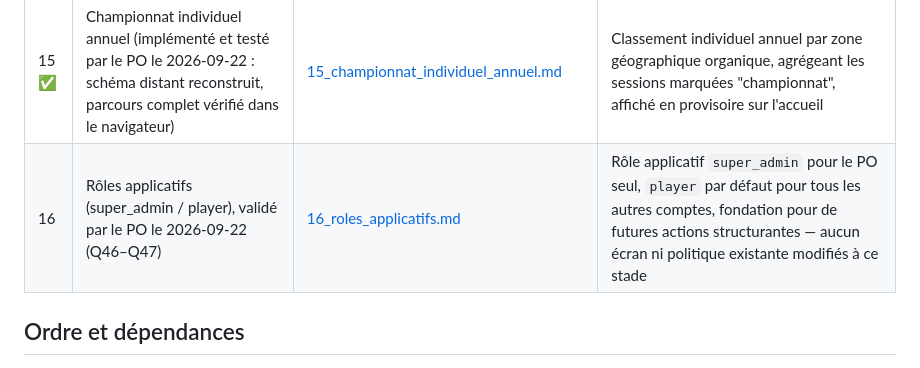
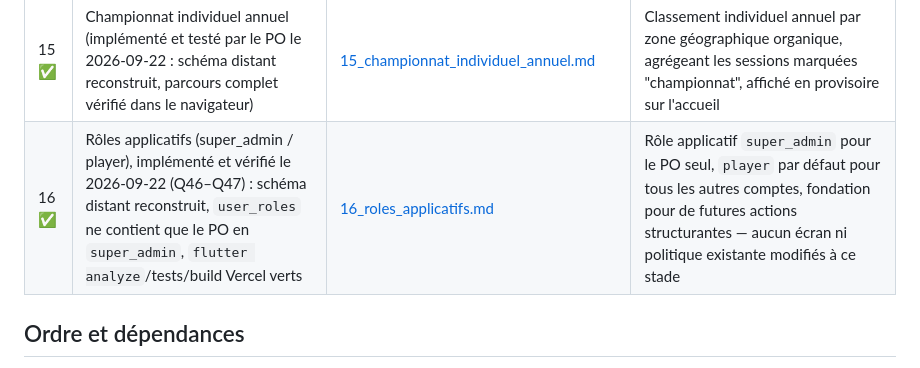
Before and after one commit to CenturySpine/nuni, a Markdown page: docs/plans/00_plan_ensemble.md, the part around the change. Rendered like a GitHub page.

Commit message:
docs: mark plan 16 (roles applicatifs) as done
Remote schema reconstructed and verified (user_roles has only the
PO as super_admin), flutter analyze/tests and the Vercel build on
the commit are all green.

Co-Authored-By: Claude Sonnet 5 <noreply@anthropic.com>

```diff
--- a/docs/plans/00_plan_ensemble.md
+++ b/docs/plans/00_plan_ensemble.md
@@ -38,7 +38,7 @@ liées. Les questions sont centralisées dans [QUESTIONS_PO.md](../QUESTIONS_PO.
 | 13 | Migration des données LsgScores (critique, planifiée en détail après l'étape 12) | [13_migration_donnees_lsgscores.md](13_migration_donnees_lsgscores.md) | Sessions, équipes, joueurs, trous et coups de l'ancienne base importés dans NUNI, vérifiés et consultables dans l'historique |
 | 14 | Suppression de compte (impacts sur les données d'autrui à trancher avant le détail des étapes, Q27–Q31) | [14_suppression_compte.md](14_suppression_compte.md) | Suppression de compte sans casser les sessions, scores et trous partagés avec d'autres utilisateurs |
 | 15 ✅ | Championnat individuel annuel (implémenté et testé par le PO le 2026-09-22 : schéma distant reconstruit, parcours complet vérifié dans le navigateur) | [15_championnat_individuel_annuel.md](15_championnat_individuel_annuel.md) | Classement individuel annuel par zone géographique organique, agrégeant les sessions marquées "championnat", affiché en provisoire sur l'accueil |
-| 16 | Rôles applicatifs (super_admin / player), validé par le PO le 2026-09-22 (Q46–Q47) | [16_roles_applicatifs.md](16_roles_applicatifs.md) | Rôle applicatif `super_admin` pour le PO seul, `player` par défaut pour tous les autres comptes, fondation pour de futures actions structurantes — aucun écran ni politique existante modifiés à ce stade |
+| 16 ✅ | Rôles applicatifs (super_admin / player), implémenté et vérifié le 2026-09-22 (Q46–Q47) : schéma distant reconstruit, `user_roles` ne contient que le PO en `super_admin`, `flutter analyze`/tests/build Vercel verts | [16_roles_applicatifs.md](16_roles_applicatifs.md) | Rôle applicatif `super_admin` pour le PO seul, `player` par défaut pour tous les autres comptes, fondation pour de futures actions structurantes — aucun écran ni politique existante modifiés à ce stade |
 
 ## Ordre et dépendances
 
```
